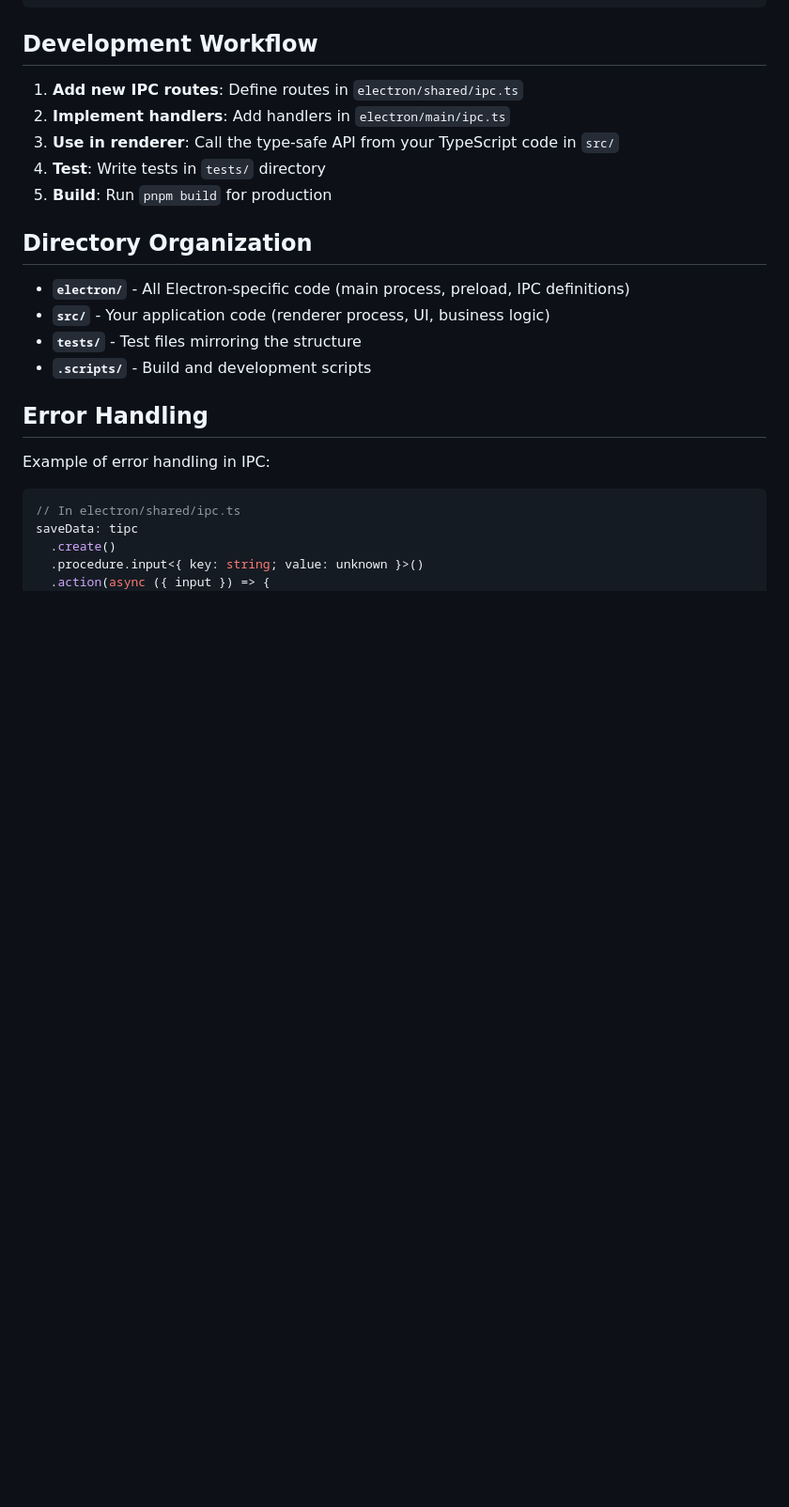
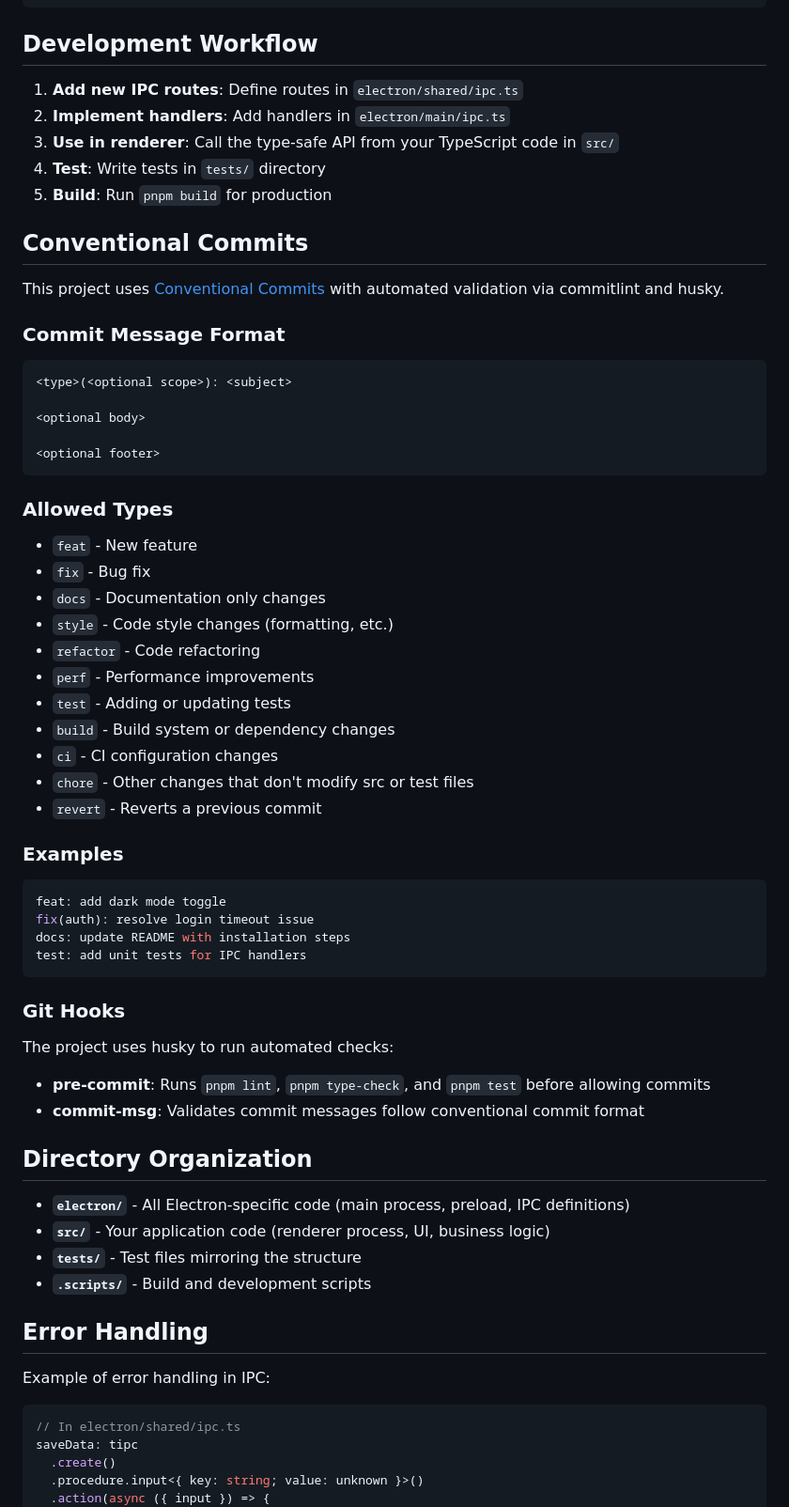
Before and after one commit to awe-templates/electron-vite-starter, a Markdown page: README.md, the part around one of its changes. Shown at 94% size. Drawn GitHub-style; blank space fills up the shorter version.

````diff
--- a/README.md
+++ b/README.md
@@ -249,6 +275,50 @@ ELECTRON_IS_DEV=1 # Automatically set by the dev script
 3. **Use in renderer**: Call the type-safe API from your TypeScript code in `src/`
 4. **Test**: Write tests in `tests/` directory
 5. **Build**: Run `pnpm build` for production
+
+## Conventional Commits
+
+This project uses [Conventional Commits](https://www.conventionalcommits.org/) with automated validation via commitlint and husky.
+
+### Commit Message Format
+
+```markdown
+<type>(<optional scope>): <subject>
+
+<optional body>
+
+<optional footer>
+```
+
+### Allowed Types
+
+- `feat` - New feature
+- `fix` - Bug fix
+- `docs` - Documentation only changes
+- `style` - Code style changes (formatting, etc.)
+- `refactor` - Code refactoring
+- `perf` - Performance improvements
+- `test` - Adding or updating tests
+- `build` - Build system or dependency changes
+- `ci` - CI configuration changes
+- `chore` - Other changes that don't modify src or test files
+- `revert` - Reverts a previous commit
+
+### Examples
+
+```bash
+feat: add dark mode toggle
+fix(auth): resolve login timeout issue
+docs: update README with installation steps
+test: add unit tests for IPC handlers
+```
+
+### Git Hooks
+
+The project uses husky to run automated checks:
+
+- **pre-commit**: Runs `pnpm lint`, `pnpm type-check`, and `pnpm test` before allowing commits
+- **commit-msg**: Validates commit messages follow conventional commit format
 
 ## Directory Organization
 
````
Also changed, not shown: other parts of README.md (+38 -11 lines).
